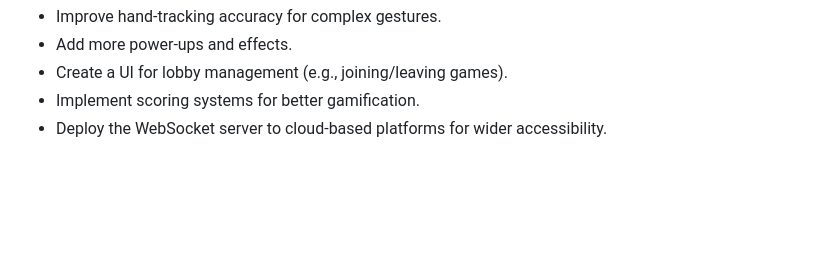
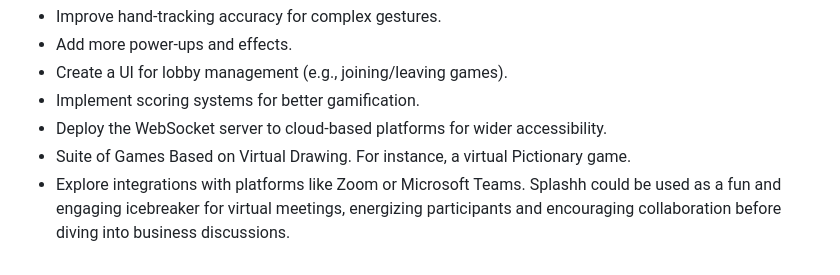
Before and after one commit to Sakshee5/multiplayer-virtual-painting-game, a Markdown page: README.md, the part around the change. Drawn GitHub-style; blank space fills up the shorter version.

Commit message:
update future enhancements

```diff
--- a/README.md
+++ b/README.md
@@ -92,3 +92,5 @@ Manages:
 - Create a UI for lobby management (e.g., joining/leaving games).
 - Implement scoring systems for better gamification.
 - Deploy the WebSocket server to cloud-based platforms for wider accessibility.
+- Suite of Games Based on Virtual Drawing. For instance, a virtual Pictionary game.
+- Explore integrations with platforms like Zoom or Microsoft Teams. Splashh could be used as a fun and engaging icebreaker for virtual meetings, energizing participants and encouraging collaboration before diving into business discussions.
```
